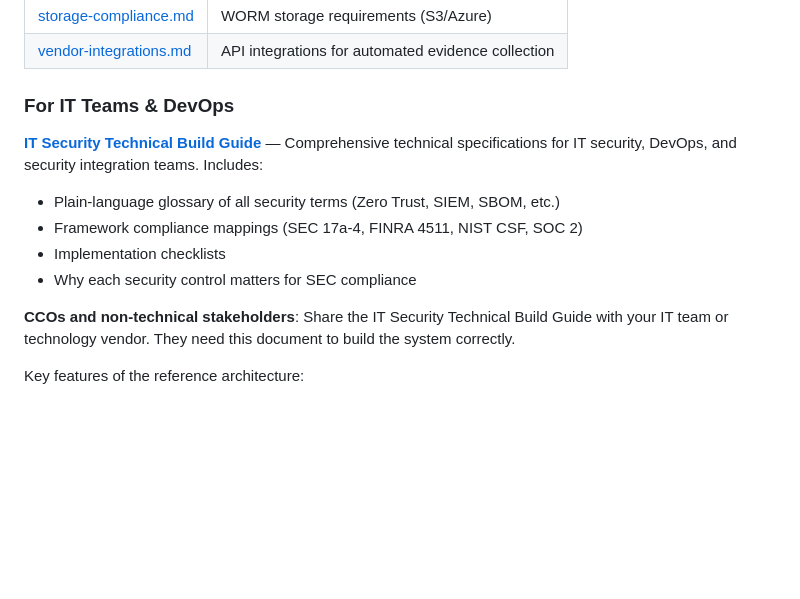
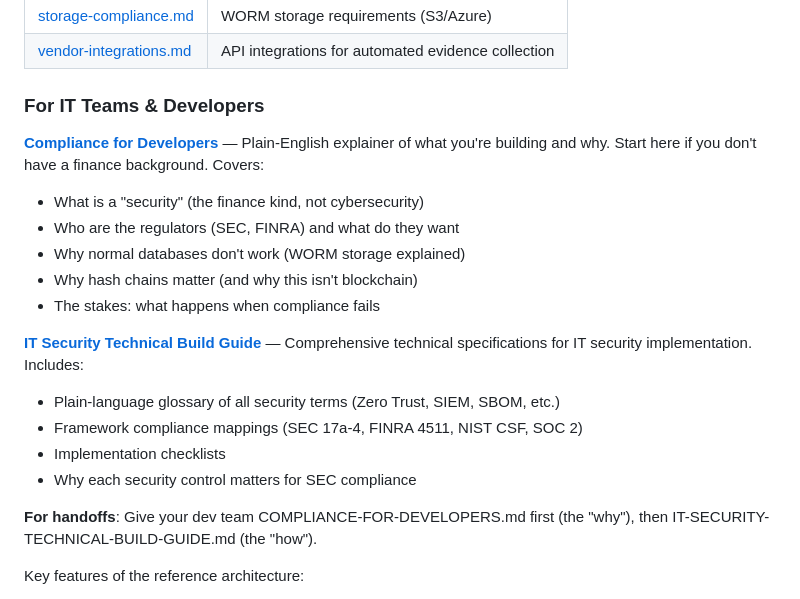
Before and after one commit to GrottoAndrew/securities-law-schema, a Markdown page: README.md, the part around the change. GitHub-like rendering; blank space fills up the shorter version.

```diff
--- a/README.md
+++ b/README.md
@@ -154,15 +154,22 @@ The `docs/architecture/` folder contains a reference design for building a compl
 | [storage-compliance.md](docs/architecture/storage-compliance.md) | WORM storage requirements (S3/Azure) |
 | [vendor-integrations.md](docs/architecture/vendor-integrations.md) | API integrations for automated evidence collection |
 
-### For IT Teams & DevOps
+### For IT Teams & Developers
 
-**[IT Security Technical Build Guide](docs/IT-SECURITY-TECHNICAL-BUILD-GUIDE.md)** — Comprehensive technical specifications for IT security, DevOps, and security integration teams. Includes:
+**[Compliance for Developers](docs/COMPLIANCE-FOR-DEVELOPERS.md)** — Plain-English explainer of what you're building and why. Start here if you don't have a finance background. Covers:
+- What is a "security" (the finance kind, not cybersecurity)
+- Who are the regulators (SEC, FINRA) and what do they want
+- Why normal databases don't work (WORM storage explained)
+- Why hash chains matter (and why this isn't blockchain)
+- The stakes: what happens when compliance fails
+
+**[IT Security Technical Build Guide](docs/IT-SECURITY-TECHNICAL-BUILD-GUIDE.md)** — Comprehensive technical specifications for IT security implementation. Includes:
 - Plain-language glossary of all security terms (Zero Trust, SIEM, SBOM, etc.)
 - Framework compliance mappings (SEC 17a-4, FINRA 4511, NIST CSF, SOC 2)
 - Implementation checklists
 - Why each security control matters for SEC compliance
 
-**CCOs and non-technical stakeholders**: Share the IT Security Technical Build Guide with your IT team or technology vendor. They need this document to build the system correctly.
+**For handoffs**: Give your dev team COMPLIANCE-FOR-DEVELOPERS.md first (the "why"), then IT-SECURITY-TECHNICAL-BUILD-GUIDE.md (the "how").
 
 Key features of the reference architecture:
 - **Immutable audit trails** with Merkle tree verification
```
Also changed, not shown: docs/COMPLIANCE-FOR-DEVELOPERS.md (added, +394 -0 lines).
